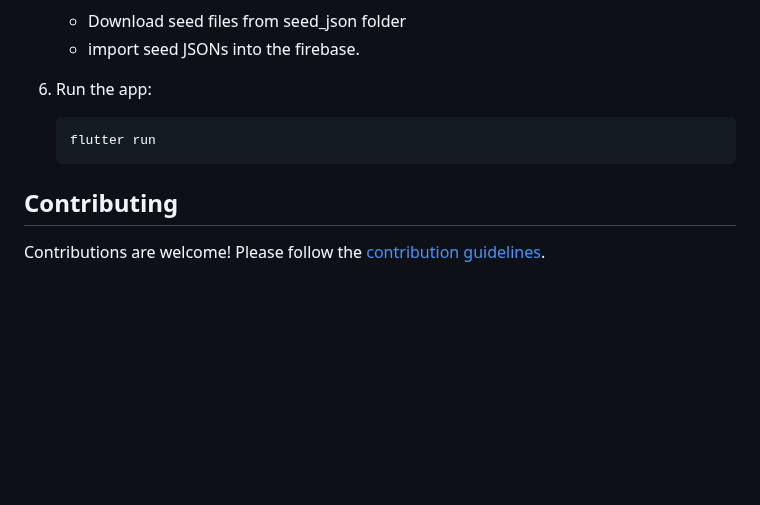
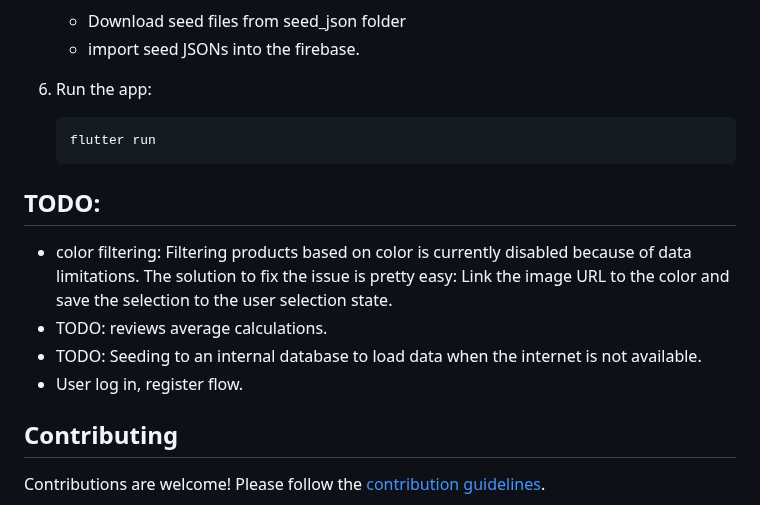
Before and after one commit to sujan6539/shoesly, a Markdown page: README.md, the part around the change. GitHub-like rendering; blank space fills up the shorter version.

````diff
--- a/README.md
+++ b/README.md
@@ -82,6 +82,12 @@ for more, visit the screenshot folder in the root dir.
    flutter run
    ```
 
+## TODO:
+   - color filtering: Filtering products based on color is currently disabled because of data limitations. The solution to fix the issue is pretty easy: Link the       image URL to the color and save the selection to the user selection state.
+   - TODO: reviews average calculations.
+   - TODO: Seeding to an internal database to load data when the internet is not available.
+   - User log in, register flow.
+
 ## Contributing
 
 Contributions are welcome! Please follow the [contribution guidelines](CONTRIBUTING.md).
````
